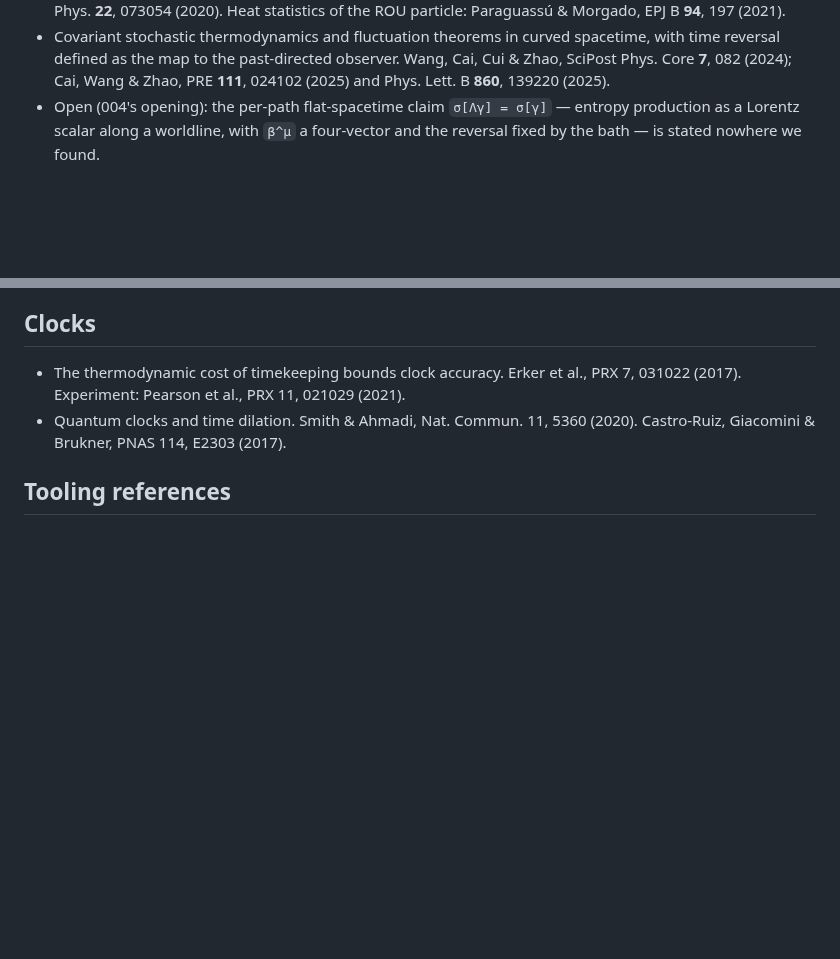
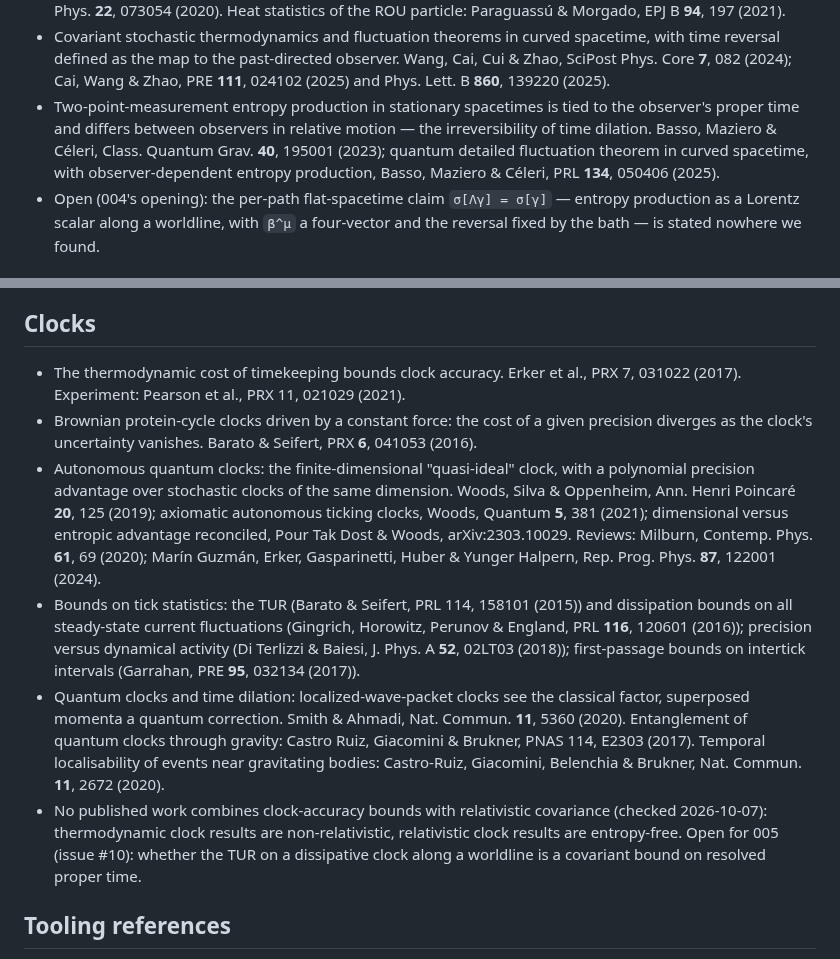
Before and after one commit to gszep/times-arrow, a Markdown page: docs/background.md, 2 parts joined by grey strips. GitHub-like rendering; blank space fills up the shorter version.

Commit message:
docs: clock-accuracy and relativistic-clock literature (Q7, 005)

```diff
--- a/docs/background.md
+++ b/docs/background.md
@@ -180,6 +180,12 @@ The core framing: relativity gives the cone, thermodynamics picks the half.
   observer. Wang, Cai, Cui & Zhao, SciPost Phys. Core **7**, 082 (2024);
   Cai, Wang & Zhao, PRE **111**, 024102 (2025) and Phys. Lett. B **860**,
   139220 (2025).
+- Two-point-measurement entropy production in stationary spacetimes is tied
+  to the observer's proper time and differs between observers in relative
+  motion — the irreversibility of time dilation. Basso, Maziero & Céleri,
+  Class. Quantum Grav. **40**, 195001 (2023); quantum detailed fluctuation
+  theorem in curved spacetime, with observer-dependent entropy production,
+  Basso, Maziero & Céleri, PRL **134**, 050406 (2025).
 - Open (004's opening): the per-path flat-spacetime claim `σ[Λγ] = σ[γ]` —
   entropy production as a Lorentz scalar along a worldline, with `β^μ` a
   four-vector and the reversal fixed by the bath — is stated nowhere we found.
@@ -247,8 +253,34 @@ The core framing: relativity gives the cone, thermodynamics picks the half.
 
 - The thermodynamic cost of timekeeping bounds clock accuracy. Erker et al.,
   PRX 7, 031022 (2017). Experiment: Pearson et al., PRX 11, 021029 (2021).
-- Quantum clocks and time dilation. Smith & Ahmadi, Nat. Commun. 11, 5360 (2020).
-  Castro-Ruiz, Giacomini & Brukner, PNAS 114, E2303 (2017).
+- Brownian protein-cycle clocks driven by a constant force: the cost of a
+  given precision diverges as the clock's uncertainty vanishes. Barato &
+  Seifert, PRX **6**, 041053 (2016).
+- Autonomous quantum clocks: the finite-dimensional "quasi-ideal" clock, with
+  a polynomial precision advantage over stochastic clocks of the same
+  dimension. Woods, Silva & Oppenheim, Ann. Henri Poincaré **20**, 125
+  (2019); axiomatic autonomous ticking clocks, Woods, Quantum **5**, 381
+  (2021); dimensional versus entropic advantage reconciled, Pour Tak Dost &
+  Woods, arXiv:2303.10029. Reviews: Milburn, Contemp. Phys. **61**, 69
+  (2020); Marín Guzmán, Erker, Gasparinetti, Huber & Yunger Halpern,
+  Rep. Prog. Phys. **87**, 122001 (2024).
+- Bounds on tick statistics: the TUR (Barato & Seifert, PRL 114, 158101
+  (2015)) and dissipation bounds on all steady-state current fluctuations
+  (Gingrich, Horowitz, Perunov & England, PRL **116**, 120601 (2016));
+  precision versus dynamical activity (Di Terlizzi & Baiesi, J. Phys. A
+  **52**, 02LT03 (2018)); first-passage bounds on intertick intervals
+  (Garrahan, PRE **95**, 032134 (2017)).
+- Quantum clocks and time dilation: localized-wave-packet clocks see the
+  classical factor, superposed momenta a quantum correction. Smith & Ahmadi,
+  Nat. Commun. **11**, 5360 (2020). Entanglement of quantum clocks through
+  gravity: Castro Ruiz, Giacomini & Brukner, PNAS 114, E2303 (2017). Temporal
+  localisability of events near gravitating bodies: Castro-Ruiz, Giacomini,
+  Belenchia & Brukner, Nat. Commun. **11**, 2672 (2020).
+- No published work combines clock-accuracy bounds with relativistic
+  covariance (checked 2026-10-07): thermodynamic clock results are
+  non-relativistic, relativistic clock results are entropy-free. Open for 005
+  (issue #10): whether the TUR on a dissipative clock along a worldline is a
+  covariant bound on resolved proper time.
 
 ## Tooling references
 
```
